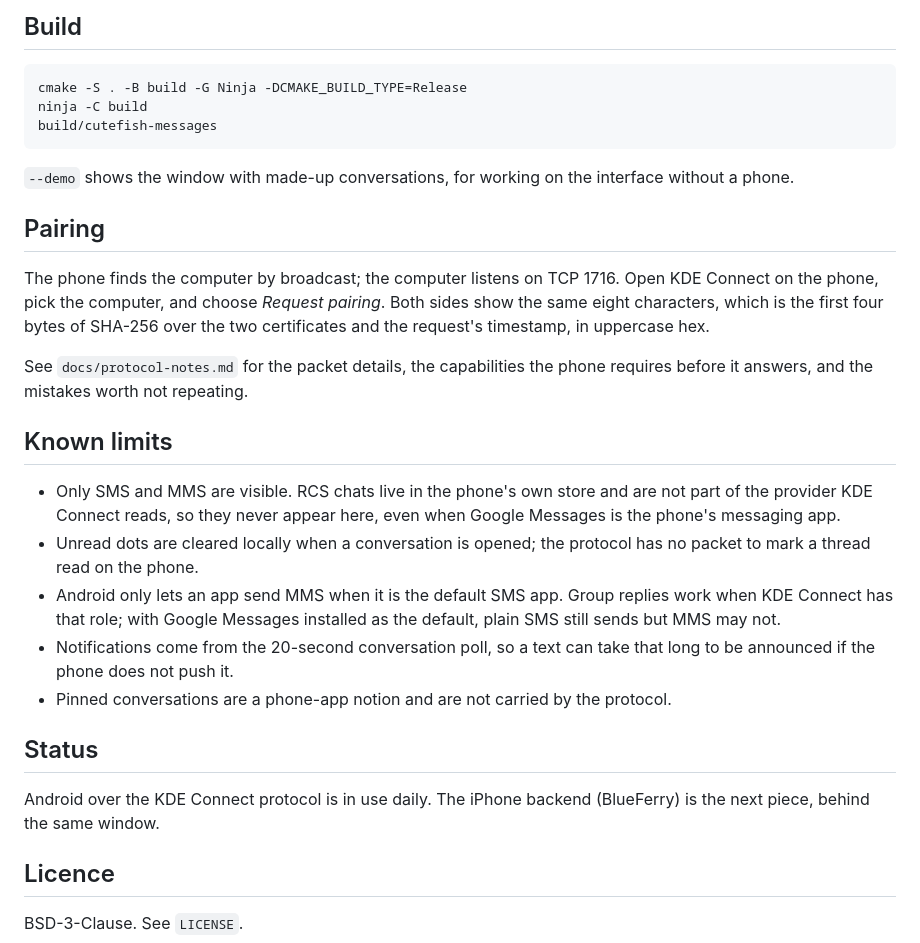
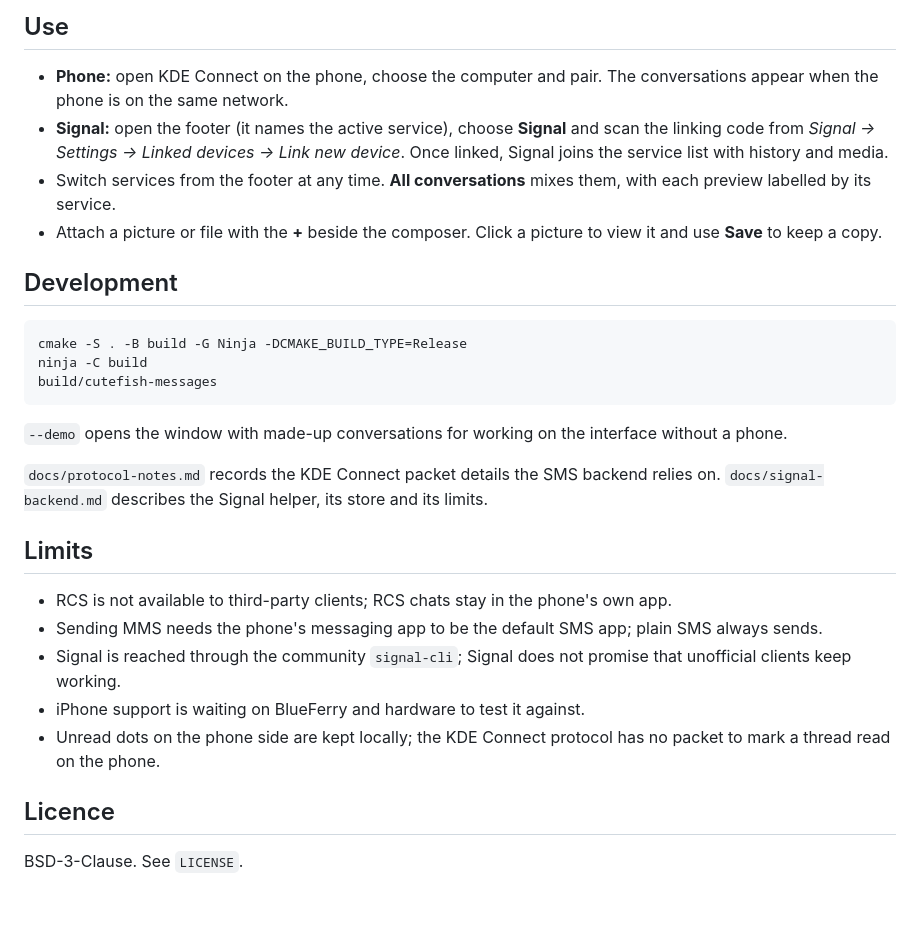
Before and after one commit to coffeecode3d/cutefish-messages, a Markdown page: README.md, the part around one of its changes. Rendered like a GitHub page; blank space fills up the shorter version.

````diff
--- a/README.md
+++ b/README.md
@@ -56,5 +65,18 @@ the conversations appear.
 
-## Build
+## Use
+
+- **Phone:** open KDE Connect on the phone, choose the computer and pair. The
+  conversations appear when the phone is on the same network.
+- **Signal:** open the footer (it names the active service), choose **Signal**
+  and scan the linking code from *Signal → Settings → Linked devices → Link
+  new device*. Once linked, Signal joins the service list with history and
+  media.
+- Switch services from the footer at any time. **All conversations** mixes
+  them, with each preview labelled by its service.
+- Attach a picture or file with the **+** beside the composer. Click a picture
+  to view it and use **Save** to keep a copy.
+
+## Development
 
 ```sh
 cmake -S . -B build -G Ninja -DCMAKE_BUILD_TYPE=Release
@@ -62,39 +84,24 @@ ninja -C build
 build/cutefish-messages
 ```
 
-`--demo` shows the window with made-up conversations, for working on the
+`--demo` opens the window with made-up conversations for working on the
 interface without a phone.
 
-## Pairing
+`docs/protocol-notes.md` records the KDE Connect packet details the SMS
+backend relies on. `docs/signal-backend.md` describes the Signal helper, its
+store and its limits.
 
-The phone finds the computer by broadcast; the computer listens on TCP 1716.
-Open KDE Connect on the phone, pick the computer, and choose *Request pairing*.
-Both sides show the same eight characters, which is the first four bytes of
-SHA-256 over the two certificates and the request's timestamp, in uppercase
-hex.
+## Limits
 
-See `docs/protocol-notes.md` for the packet details, the capabilities the phone
-requires before it answers, and the mistakes worth not repeating.
-
-## Known limits
-
-- Only SMS and MMS are visible. RCS chats live in the phone's own store and are
-  not part of the provider KDE Connect reads, so they never appear here, even
-  when Google Messages is the phone's messaging app.
-- Unread dots are cleared locally when a conversation is opened; the protocol
-  has no packet to mark a thread read on the phone.
-- Android only lets an app send MMS when it is the default SMS app. Group
-  replies work when KDE Connect has that role; with Google Messages installed
-  as the default, plain SMS still sends but MMS may not.
-- Notifications come from the 20-second conversation poll, so a text can take
-  that long to be announced if the phone does not push it.
-- Pinned conversations are a phone-app notion and are not carried by the
-  protocol.
-
-## Status
-
-Android over the KDE Connect protocol is in use daily. The iPhone backend
-(BlueFerry) is the next piece, behind the same window.
+- RCS is not available to third-party clients; RCS chats stay in the phone's
+  own app.
+- Sending MMS needs the phone's messaging app to be the default SMS app; plain
+  SMS always sends.
+- Signal is reached through the community `signal-cli`; Signal does not promise
+  that unofficial clients keep working.
+- iPhone support is waiting on BlueFerry and hardware to test it against.
+- Unread dots on the phone side are kept locally; the KDE Connect protocol has
+  no packet to mark a thread read on the phone.
 
 ## Licence
 
````
Also changed, not shown: other parts of README.md (+46 -37 lines), docs/screenshot.png, 11 other files.
